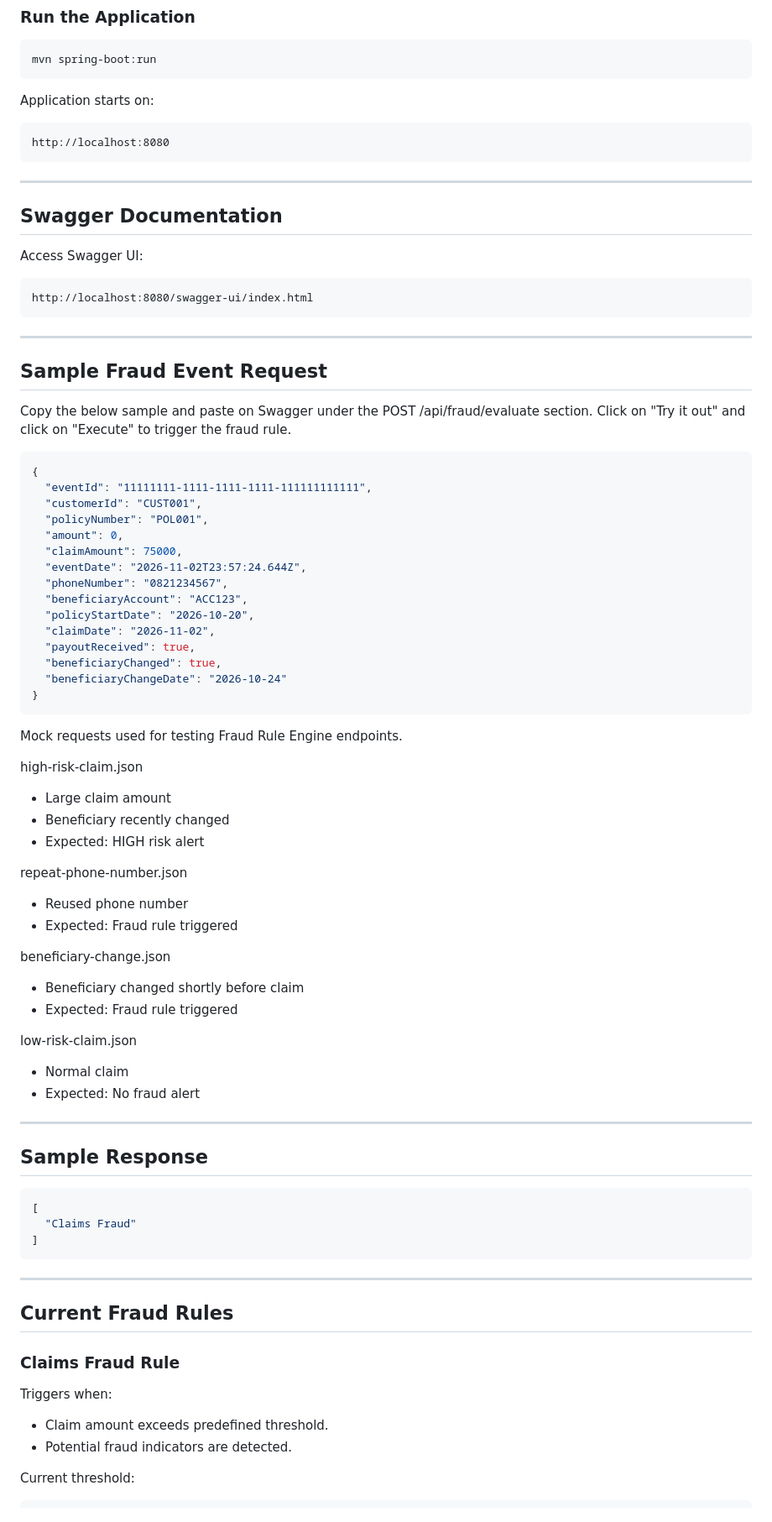
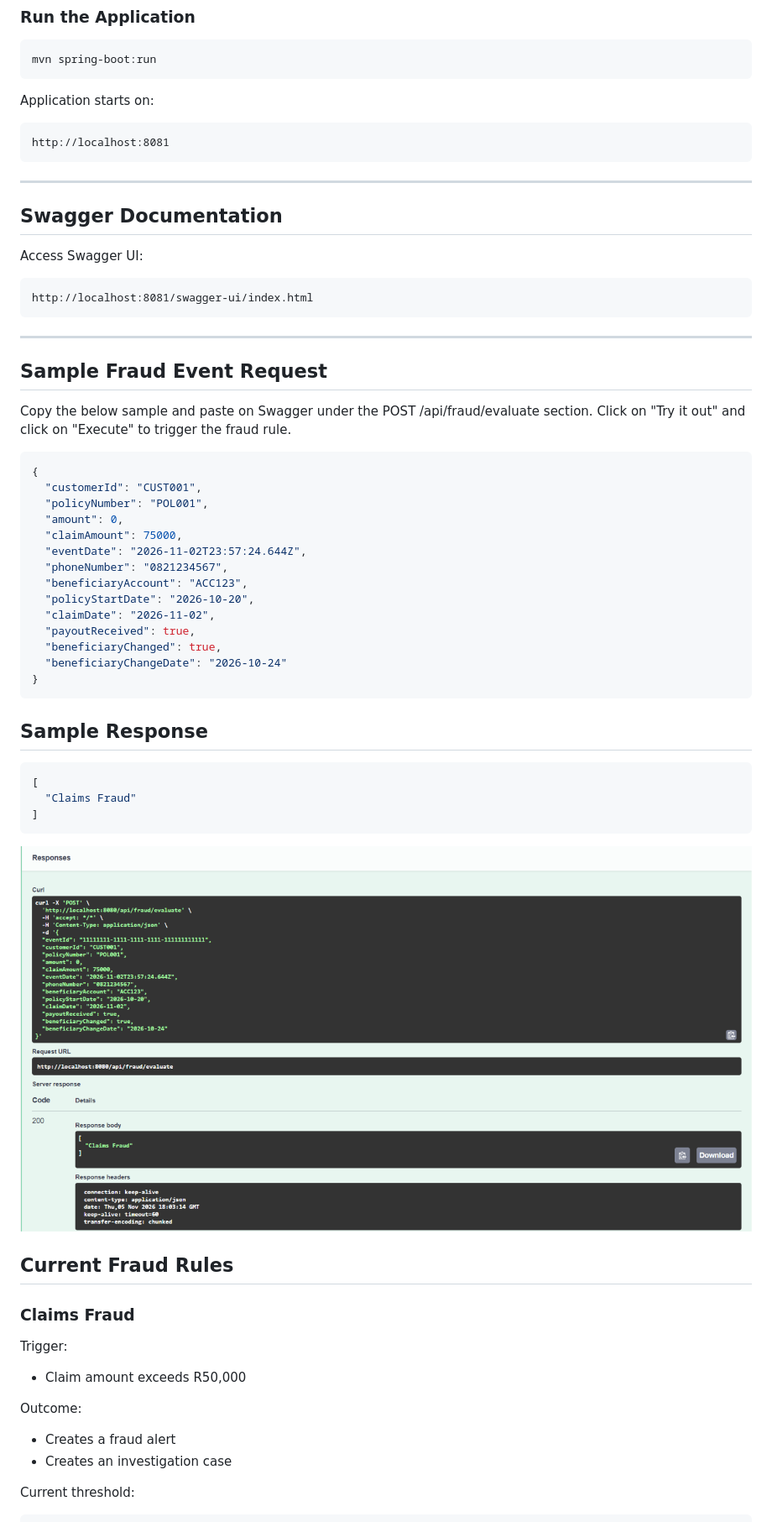
Before and after one commit to claudellefrancis/fraud-rule-engine1, a Markdown page: README.md, the part around one of its changes. Shown at 84% size. Drawn GitHub-style; pictures changed too: img_1.png (added).

````diff
--- a/README.md
+++ b/README.md
@@ -190,7 +199,7 @@ mvn spring-boot:run
 Application starts on:
 
 ```text
-http://localhost:8080
+http://localhost:8081
 ```
 
 ---
@@ -200,7 +209,7 @@ http://localhost:8080
 Access Swagger UI:
 
 ```text
-http://localhost:8080/swagger-ui/index.html
+http://localhost:8081/swagger-ui/index.html
 ```
 
 ---
@@ -211,7 +220,6 @@ Click on "Try it out" and click on "Execute" to trigger the fraud rule.
 
 ```json
 {
-  "eventId": "11111111-1111-1111-1111-111111111111",
   "customerId": "CUST001",
   "policyNumber": "POL001",
   "amount": 0,
@@ -226,25 +234,6 @@ Click on "Try it out" and click on "Execute" to trigger the fraud rule.
   "beneficiaryChangeDate": "2026-10-24"
 }
 ```
-Mock requests used for testing Fraud Rule Engine endpoints.
-
-high-risk-claim.json
-- Large claim amount
-- Beneficiary recently changed
-- Expected: HIGH risk alert
-
-repeat-phone-number.json
-- Reused phone number
-- Expected: Fraud rule triggered
-
-beneficiary-change.json
-- Beneficiary changed shortly before claim
-- Expected: Fraud rule triggered
-
-low-risk-claim.json
-- Normal claim
-- Expected: No fraud alert
----
 
 ## Sample Response
 
@@ -254,16 +243,20 @@ low-risk-claim.json
 ]
 ```
 
----
+![img_1.png](img_1.png)
 
 ## Current Fraud Rules
 
-### Claims Fraud Rule
+### Claims Fraud
 
-Triggers when:
+Trigger:
 
-- Claim amount exceeds predefined threshold.
-- Potential fraud indicators are detected.
+- Claim amount exceeds R50,000
+
+Outcome:
+
+- Creates a fraud alert
+- Creates an investigation case
 
 Current threshold:
 
````
Also changed, not shown: other parts of README.md (+67 -0 lines), 1 other file.
